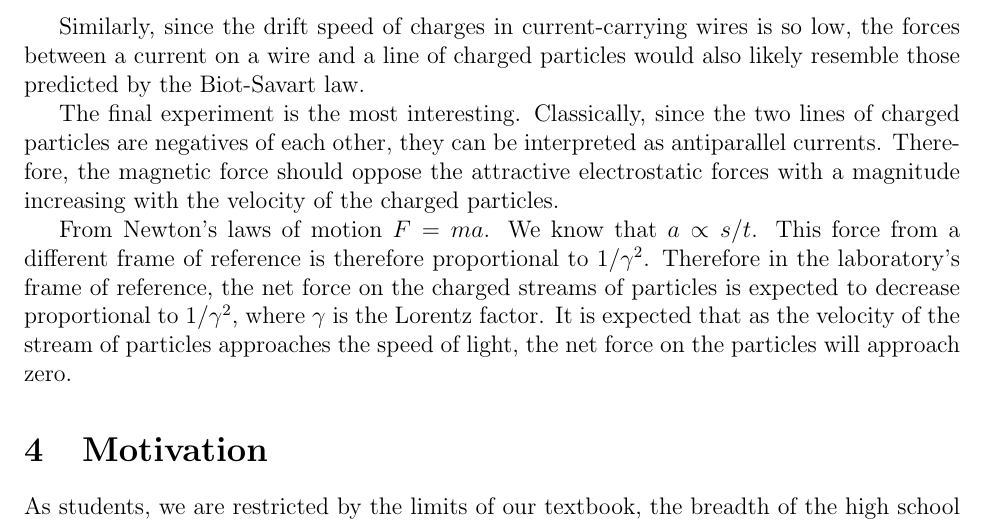
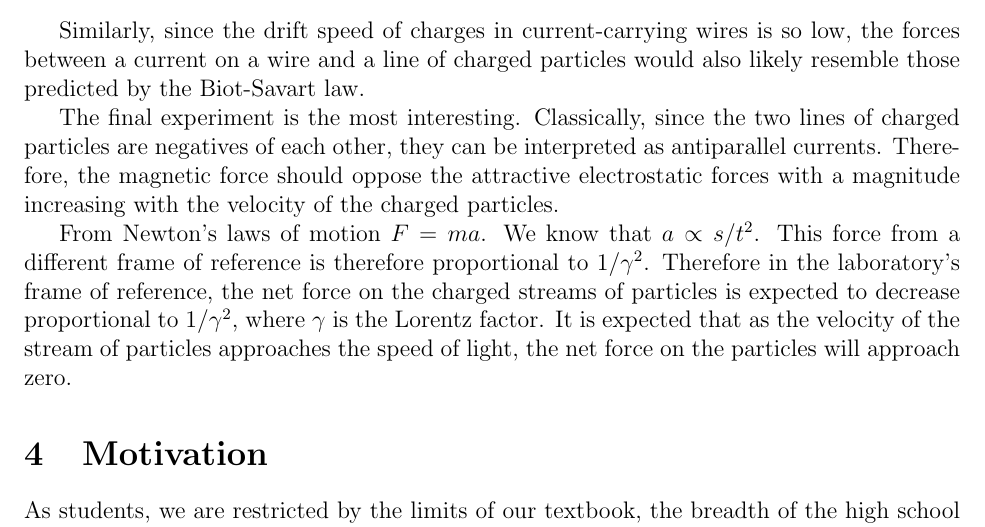
Before and after one commit to ruthmarks151/ParticleSorterSim, a LaTeX document (proposal.tex): part of page 5 of 5, cut so that both start at the same text. Compiled offline with pdfLaTeX.

Commit message:
Small change.

```diff
--- a/proposal.tex
+++ b/proposal.tex
@@ -117,7 +117,7 @@ where
 
 The final experiment is the most interesting. Classically, since the two lines of charged particles are negatives of each other, they can be interpreted as antiparallel currents. Therefore, the magnetic force should oppose the attractive electrostatic forces with a magnitude increasing with the velocity of the charged particles.
 
-From Newton's laws of motion $F=ma$. We know that $a\propto{s/t}$. This force from a different frame of reference is therefore proportional to $1/\gamma^2$.
+From Newton's laws of motion $F=ma$. We know that $a\propto{s/t^2}$. This force from a different frame of reference is therefore proportional to $1/\gamma^2$.
 Therefore in the laboratory's frame of reference, the net force on the charged streams of particles is expected to decrease proportional to $1/\gamma^2$, where $\gamma$ is the Lorentz factor.
 It is expected that as the velocity of the stream of particles approaches the speed of light, the net force on the particles will approach zero.
 
```
